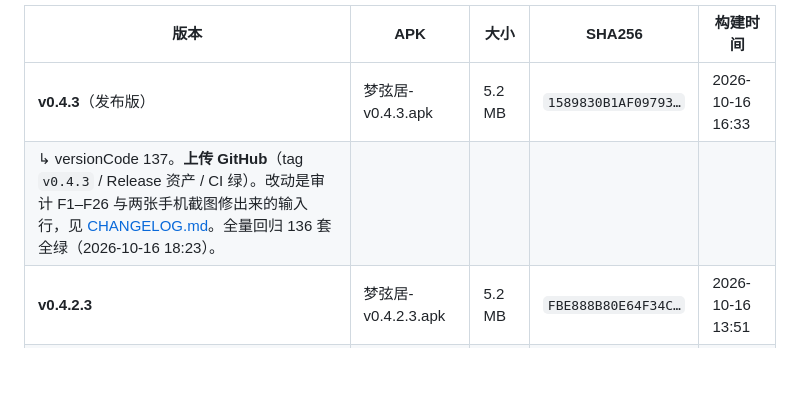
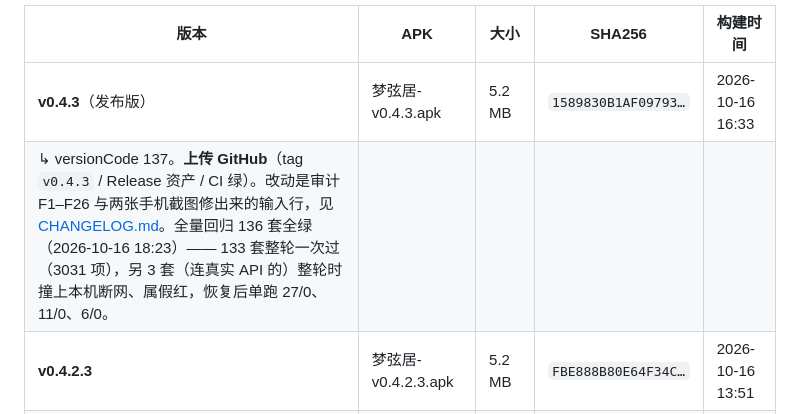
Before and after one commit to nan333680/mengxianju, a Markdown page: docs/版本编年史.md, the part around the change. Drawn GitHub-style; blank space fills up the shorter version.

Commit message:
编年史：把 18:23 那轮写清楚（133 套整轮过 + 3 套断网补跑，不是含糊的一句全绿）
上一轮提交里 docs/版本编年史.md 只写了「全量回归 136 套全绿（2026-10-16 18:23）」，
与 README / CHANGELOG / Release 说明的口径不一致（那边都写清了 3 套是断网假红、恢复后单跑）。
改成同一口径：133 套整轮一次过（3031 项），另 3 套连真实 API、整轮时撞上本机断网，恢复后单跑 27/0、11/0、6/0。

```diff
--- a/docs/版本编年史.md
+++ b/docs/版本编年史.md
@@ -9,7 +9,7 @@
 | 版本 | APK | 大小 | SHA256 | 构建时间 |
 | --- | --- | --- | --- | --- |
 | **v0.4.3**（发布版） | 梦弦居-v0.4.3.apk | 5.2 MB | `1589830B1AF09793…` | 2026-10-16 16:33 |
-| ↳ versionCode 137。**上传 GitHub**（tag `v0.4.3` / Release 资产 / CI 绿）。改动是审计 F1–F26 与两张手机截图修出来的输入行，见 [CHANGELOG.md](../CHANGELOG.md)。全量回归 136 套全绿（2026-10-16 18:23）。 | | | | |
+| ↳ versionCode 137。**上传 GitHub**（tag `v0.4.3` / Release 资产 / CI 绿）。改动是审计 F1–F26 与两张手机截图修出来的输入行，见 [CHANGELOG.md](../CHANGELOG.md)。全量回归 136 套全绿（2026-10-16 18:23）—— 133 套整轮一次过（3031 项），另 3 套（连真实 API 的）整轮时撞上本机断网、属假红，恢复后单跑 27/0、11/0、6/0。 | | | | |
 | **v0.4.2.3** | 梦弦居-v0.4.2.3.apk | 5.2 MB | `FBE888B80E64F34C…` | 2026-10-16 13:51 |
 | ↳ versionCode 136。内部测试版，未上传。 | | | | |
 | **v0.4.2.2** | 梦弦居-v0.4.2.2.apk | 5.19 MB | `4FD42A75BD64AEEF…` | 2026-10-15 23:33 |
```
